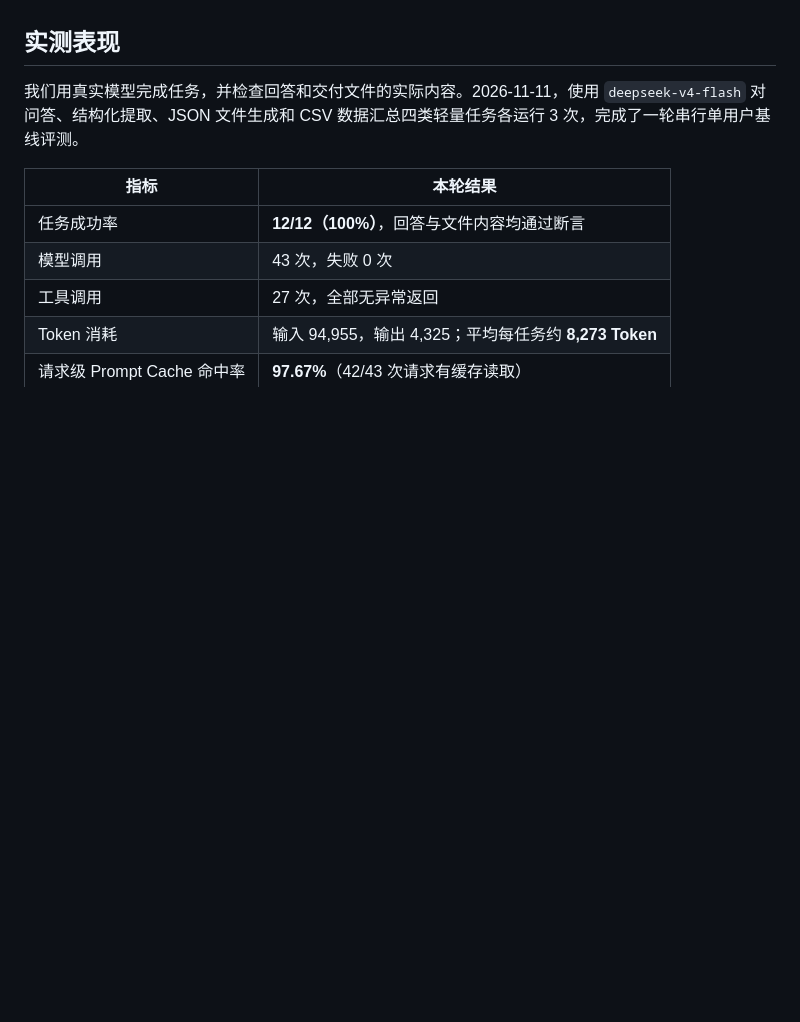
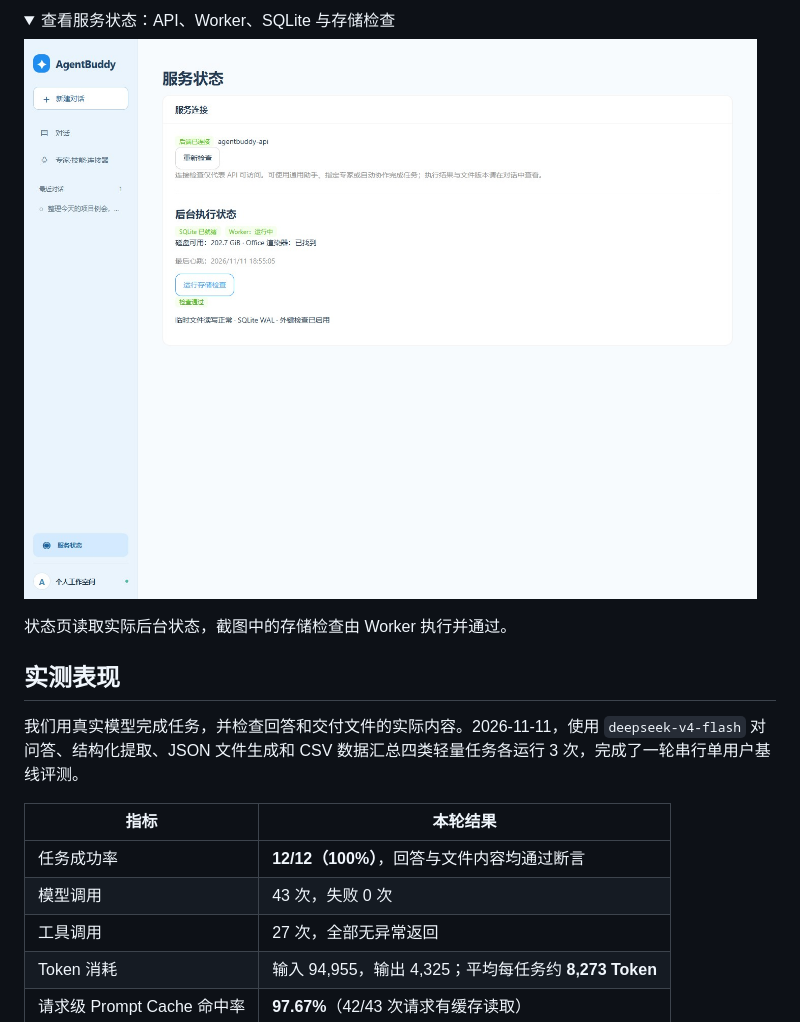
Before and after one commit to 6lcx/agentbuddy, a Markdown page: README.md, the part around one of its changes. Drawn GitHub-style; pictures changed too: docs/screenshots/service-status.jpg (added); folded sections open; blank space fills up the shorter version.

Commit message:
Add real conversation, service status and custom capability screenshots

```diff
--- a/README.md
+++ b/README.md
@@ -59,3 +75,11 @@ AgentBuddy 是一个面向个人和小团队的 Web 多智能体工作台。你
+<details>
+<summary>查看服务状态：API、Worker、SQLite 与存储检查</summary>
+
+![服务状态：后端已连接、Worker 运行中、SQLite 就绪和存储检查通过](docs/screenshots/service-status.jpg)
+
+状态页读取实际后台状态，截图中的存储检查由 Worker 执行并通过。
+
+</details>
 
 ## 实测表现
 
```
Also changed, not shown: other parts of README.md (+16 -0 lines), docs/releases/v0.1.0.md (+17 -0 lines), docs/screenshots/README.md (+6 -0 lines), docs/screenshots/conversation-example.jpg (added), docs/screenshots/custom-expert.jpg (added), docs/screenshots/custom-skill.jpg (added).
